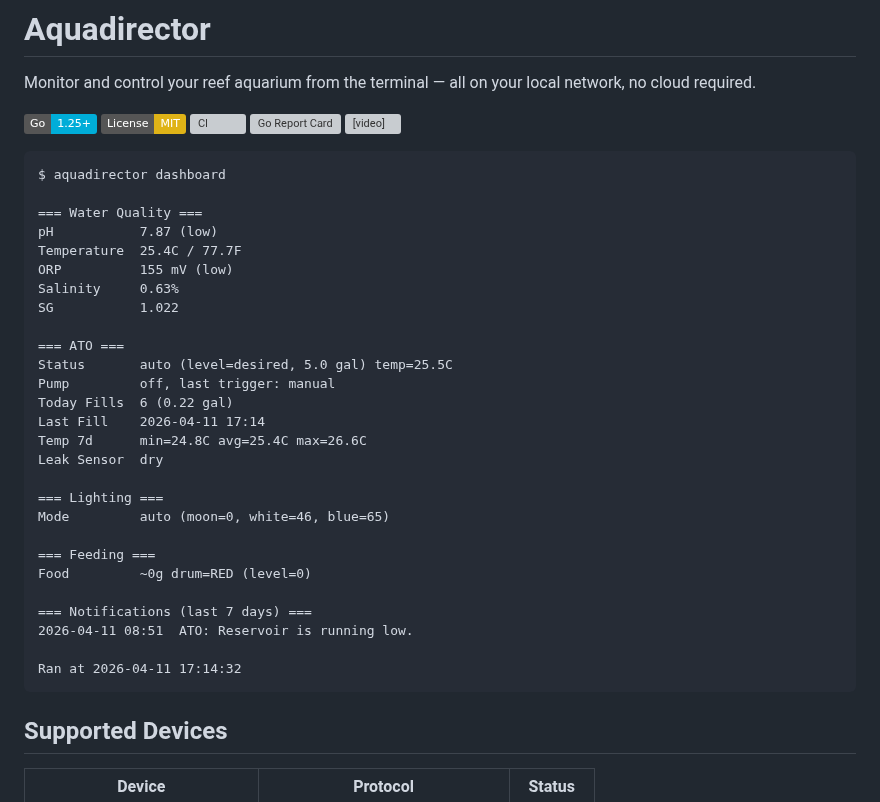
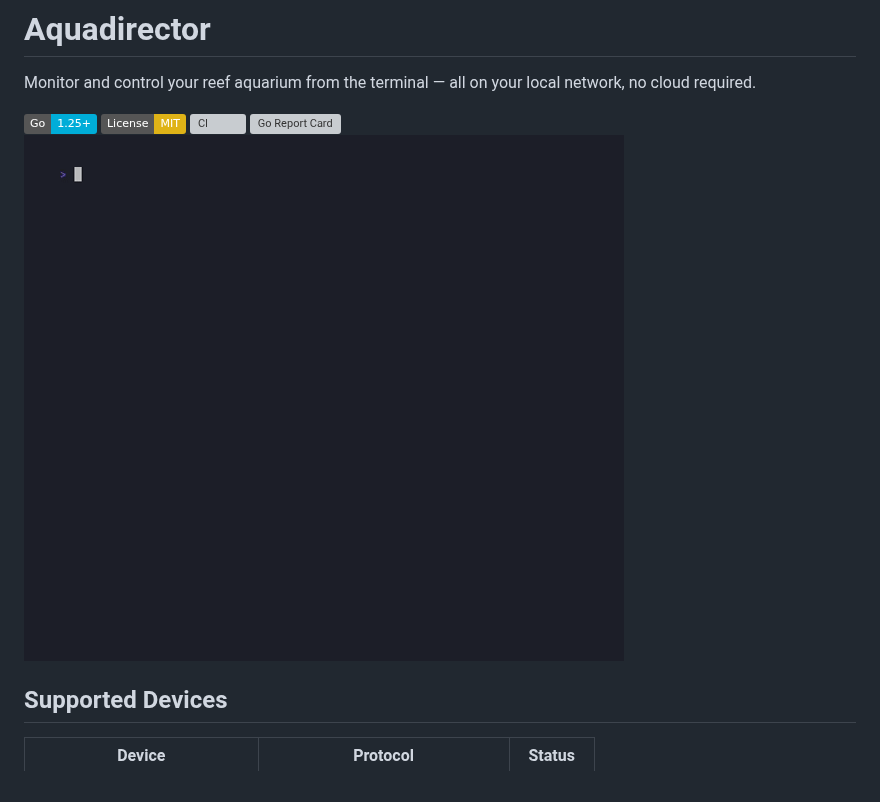
Before and after one commit to marzagao/aquadirector, a Markdown page: README.md, the part around the change. Drawn GitHub-style; pictures changed too: demo.gif (added); badges without logos; grey boxes are pictures that could not be loaded.

Commit message:
docs: switch demo from mp4 to gif for GitHub rendering
Co-Authored-By: Claude Sonnet 4.6 <noreply@anthropic.com>

````diff
--- a/README.md
+++ b/README.md
@@ -3,37 +3,7 @@
 Monitor and control your reef aquarium from the terminal — all on your local network, no cloud required.
 
 [![Go](https://img.shields.io/badge/Go-1.25+-00ADD8?logo=go)](https://go.dev) [![License: MIT](https://img.shields.io/badge/License-MIT-yellow.svg)](LICENSE) [![CI](https://github.com/marzagao/aquadirector/actions/workflows/ci.yml/badge.svg)](https://github.com/marzagao/aquadirector/actions/workflows/ci.yml) [![Go Report Card](https://goreportcard.com/badge/github.com/marzagao/aquadirector)](https://goreportcard.com/report/github.com/marzagao/aquadirector)
-<video src="demo.mp4" autoplay loop muted playsinline>
-```
-$ aquadirector dashboard
-
-=== Water Quality ===
-pH           7.87 (low)
-Temperature  25.4C / 77.7F
-ORP          155 mV (low)
-Salinity     0.63%
-SG           1.022
-
-=== ATO ===
-Status       auto (level=desired, 5.0 gal) temp=25.5C
-Pump         off, last trigger: manual
-Today Fills  6 (0.22 gal)
-Last Fill    2026-04-11 17:14
-Temp 7d      min=24.8C avg=25.4C max=26.6C
-Leak Sensor  dry
-
-=== Lighting ===
-Mode         auto (moon=0, white=46, blue=65)
-
-=== Feeding ===
-Food         ~0g drum=RED (level=0)
-
-=== Notifications (last 7 days) ===
-2026-04-11 08:51  ATO: Reservoir is running low.
-
-Ran at 2026-04-11 17:14:32
-```
-</video>
+![Demo](demo.gif)
 
 ## Supported Devices
 
````
Also changed, not shown: 1 other file.
